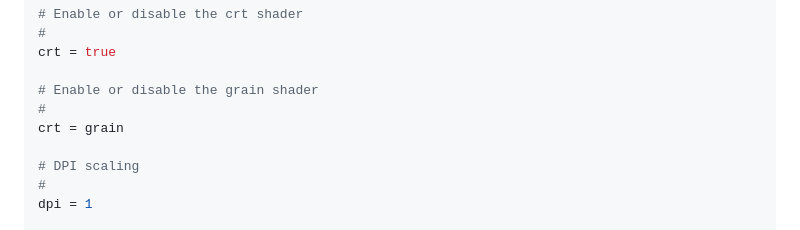
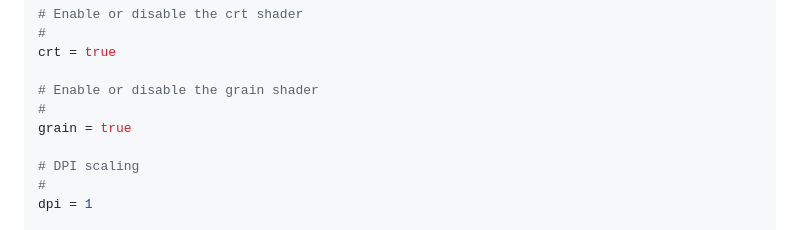
Before and after one commit to BigJk/end_of_eden, a Markdown page: README.md, the part around the change. Drawn GitHub-style; folded sections open.

Commit message:
docs: update README

```diff
--- a/README.md
+++ b/README.md
@@ -134,7 +134,7 @@ crt = true
 
 # Enable or disable the grain shader
 #
-crt = grain
+grain = true
 
 # DPI scaling
 #
```
